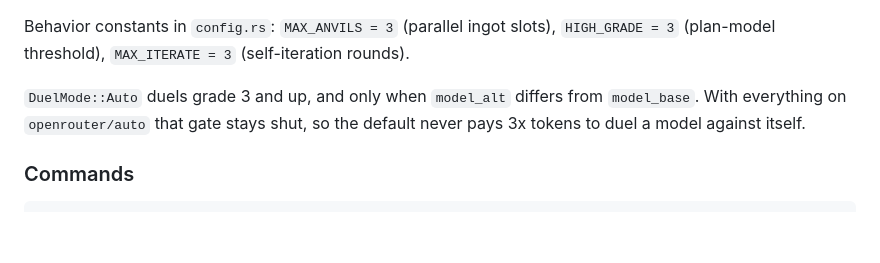
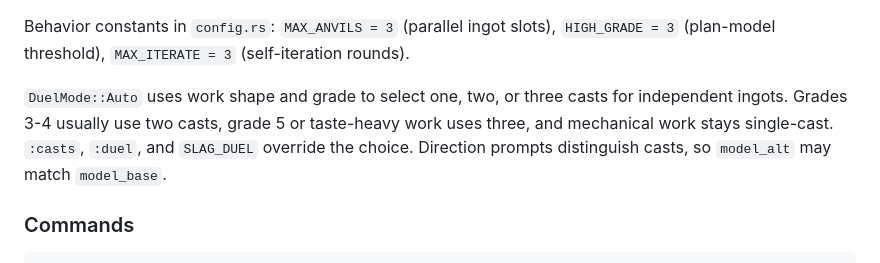
Before and after one commit to sliday/slag, a Markdown page: CLAUDE.md, the part around the change. Rendered like a GitHub page; blank space fills up the shorter version.

```diff
--- a/CLAUDE.md
+++ b/CLAUDE.md
@@ -158,7 +158,7 @@ Other environment knobs include `SLAG_DUEL`, `SLAG_DUEL_ROUNDS`, `SLAG_REASONING
 
 Behavior constants in `config.rs`: `MAX_ANVILS = 3` (parallel ingot slots), `HIGH_GRADE = 3` (plan-model threshold), `MAX_ITERATE = 3` (self-iteration rounds).
 
-`DuelMode::Auto` duels grade 3 and up, and only when `model_alt` differs from `model_base`. With everything on `openrouter/auto` that gate stays shut, so the default never pays 3x tokens to duel a model against itself.
+`DuelMode::Auto` uses work shape and grade to select one, two, or three casts for independent ingots. Grades 3-4 usually use two casts, grade 5 or taste-heavy work uses three, and mechanical work stays single-cast. `:casts`, `:duel`, and `SLAG_DUEL` override the choice. Direction prompts distinguish casts, so `model_alt` may match `model_base`.
 
 ### Commands
 
```
Also changed, not shown: README.md (+1 -1 lines).
